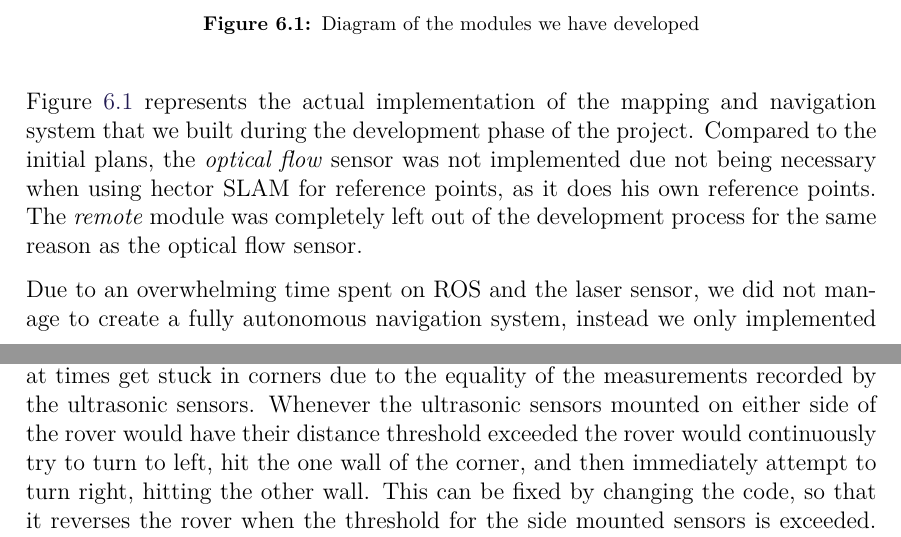
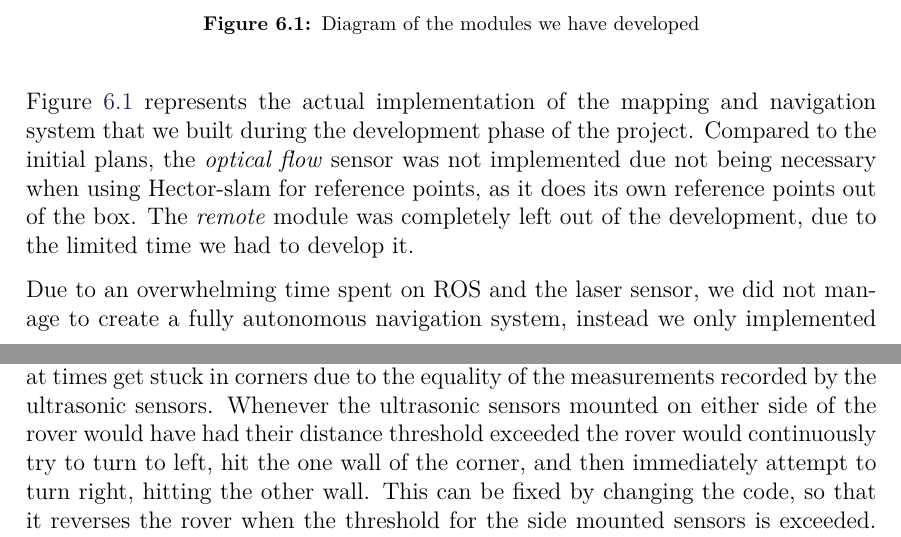
Before and after one commit to anthonymonori/hector-slam-wreck, a LaTeX thesis (report/P2.tex, which reads report/sections/ch6-discussion.tex): two parts of pages 78 and 80 of 97, joined at a grey line, cut so that both start at the same text. Compiled offline with pdfLaTeX; a LaTeX package or settings file that is missing is left out.

Commit message:
Chapter 6 done

```diff
--- a/report/sections/ch6-discussion.tex
+++ b/report/sections/ch6-discussion.tex
@@ -7,9 +7,9 @@ During the initial stages of the project, the goal was that we wanted to develop
 	\label{fig:developmentdiagram2}
 \end{figure}
 
-Figure \ref{fig:developmentdiagram2} represents the actual implementation of the mapping and navigation system that we built during the development phase of the project. Compared to the initial plans, the \textit{optical flow} sensor was not implemented due not being necessary when using hector SLAM for reference points, as it does his own reference points. The \textit{remote} module was completely left out of the development process for the same reason as the optical flow sensor.
+Figure \ref{fig:developmentdiagram2} represents the actual implementation of the mapping and navigation system that we built during the development phase of the project. Compared to the initial plans, the \textit{optical flow} sensor was not implemented due not being necessary when using Hector-slam for reference points, as it does its own reference points out of the box. The \textit{remote} module was completely left out of the development, due to the limited time we had to develop it.
 
-Due to an overwhelming time spent on ROS and the laser sensor, we did not manage to create a fully autonomous navigation system, instead we only implemented collision detection, therefore we decided to split the prototype into two separate parts:
+Due to an overwhelming time spent on ROS and the laser sensor, we did not manage to create a fully autonomous navigation system, instead we only implemented collision detection, and therefore we decided to split the prototype into two separate parts:
 \begin{itemize}
 	\item Navigation system
 	\item Mapping system
@@ -25,6 +27,6 @@ The close proximity detection system, is a low-intelligence autonomous navigatio
 
 During testing we observed a couple of key-flaws in terms of the close proximity detection systems performance.
-As described in the testing chapter, the rover would at times get stuck in corners due to the equality of the measurements recorded by the ultrasonic sensors. Whenever the ultrasonic sensors mounted on either side of the rover would have their distance threshold exceeded the rover would continuously try to turn to left, hit the one wall of the corner, and then immediately attempt to turn right, hitting the other wall. This can be fixed by changing the code, so that it reverses the rover when the threshold for the side mounted sensors is exceeded. Currently the rover takes three measurements, and then afterwards compares them in the same sequence: \textit{Left -> Right -> Center}. This unfortunately always prioritizes turning left, compared to other choices. Optimally the code should be structured to that the navigation algorithm consists of multiple phases, so that the rover takes measurements in the first phase and before making a directional decision it compares the measurements to each other in the second phase. When the measurements have been compared, the rover then knows what direction would be the optimal to turn towards, in the third phase the measured distance would be compared to a threshold distance, depending on the return from the comparison the rover would then adjust its direction.
+As described in the testing chapter, the rover would at times get stuck in corners due to the equality of the measurements recorded by the ultrasonic sensors. Whenever the ultrasonic sensors mounted on either side of the rover would have had their distance threshold exceeded the rover would continuously try to turn to left, hit the one wall of the corner, and then immediately attempt to turn right, hitting the other wall. This can be fixed by changing the code, so that it reverses the rover when the threshold for the side mounted sensors is exceeded. Currently the rover takes three measurements, and then afterwards compares them in the same sequence: \textit{Left -> Right -> Center}. This unfortunately always prioritizes turning left, compared to other choices. Optimally the code should be structured to that the navigation algorithm consists of multiple phases, so that the rover takes measurements in the first phase and before making a directional decision it compares the measurements to each other in the second phase. When the measurements have been compared, the rover then knows what direction would be the optimal to turn towards, in the third phase the measured distance would be compared to a threshold distance, depending on the return from the comparison the rover would then adjust its direction.
 
 Changing the algorithm to something more similar to the one stated above, would add another level of intelligence to the rover, making it more flexible in terms of navigation and decision-making in other situations.
 
```
Also changed, not shown: report/sections/ch6-discussion.tex (10 more changed lines).
